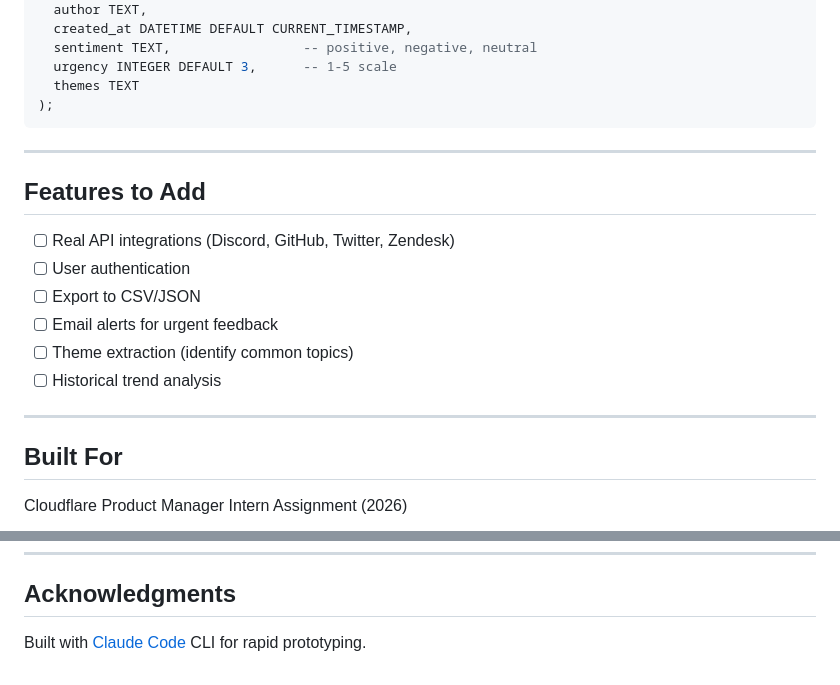
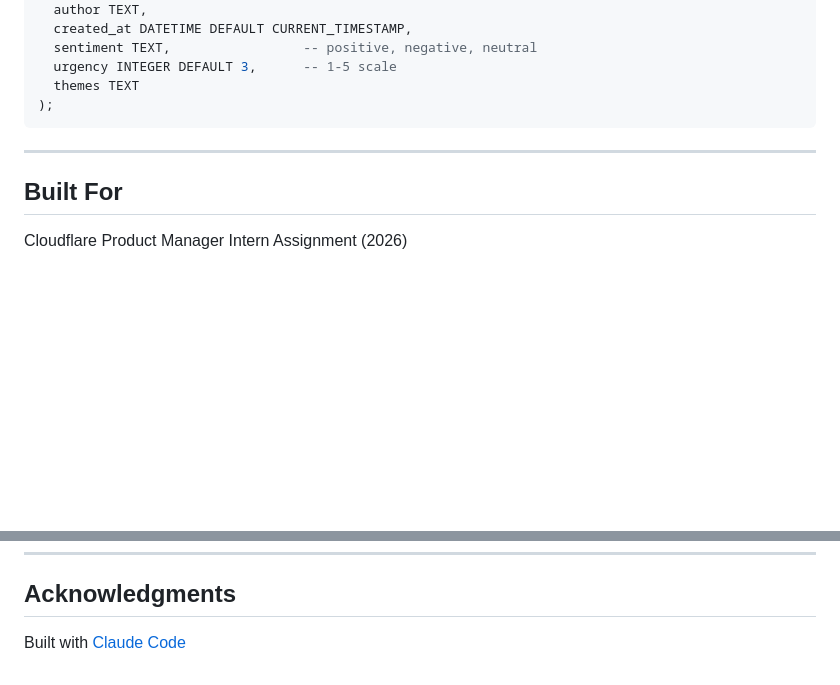
Before and after one commit to vikramramesh30/cloudflare-feedback-aggregator, a Markdown page: README.md, 2 parts joined by grey strips. Rendered like a GitHub page; blank space fills up the shorter version.

```diff
--- a/README.md
+++ b/README.md
@@ -185,17 +185,6 @@ CREATE TABLE feedback (
 
 ---
 
-## Features to Add
-
-- [ ] Real API integrations (Discord, GitHub, Twitter, Zendesk)
-- [ ] User authentication
-- [ ] Export to CSV/JSON
-- [ ] Email alerts for urgent feedback
-- [ ] Theme extraction (identify common topics)
-- [ ] Historical trend analysis
-
----
-
 ## Built For
 
 Cloudflare Product Manager Intern Assignment (2026)
@@ -216,4 +205,4 @@ MIT License - feel free to use this for your own projects!
 
 ## Acknowledgments
 
-Built with [Claude Code](https://claude.com/claude-code) CLI for rapid prototyping.
+Built with [Claude Code](https://claude.com/claude-code)
```
